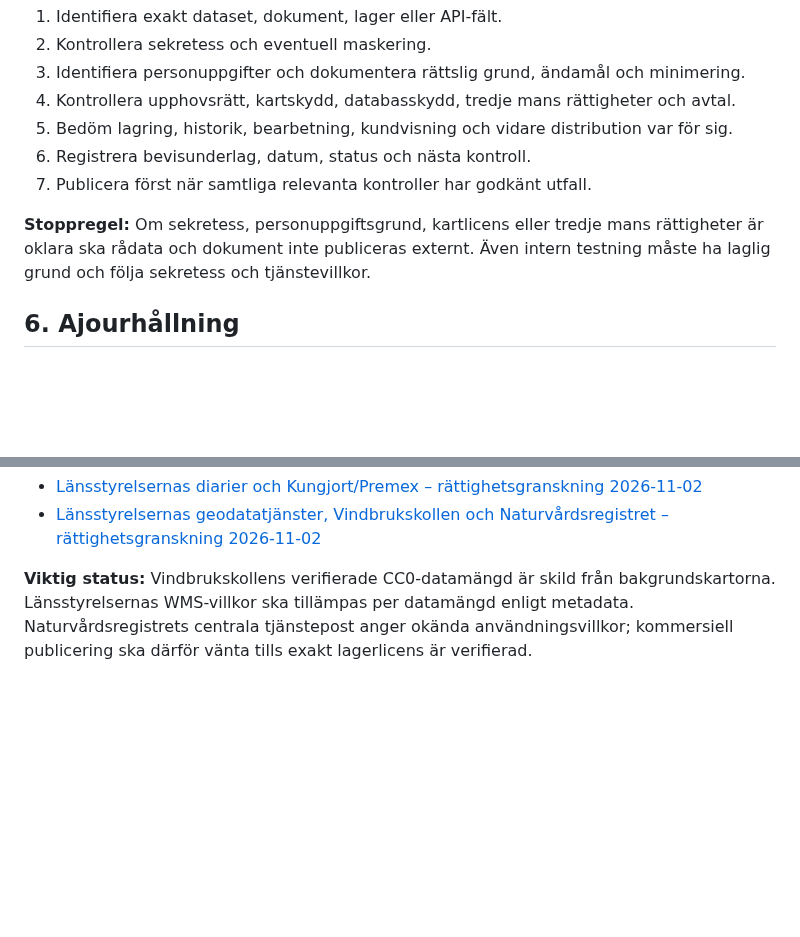
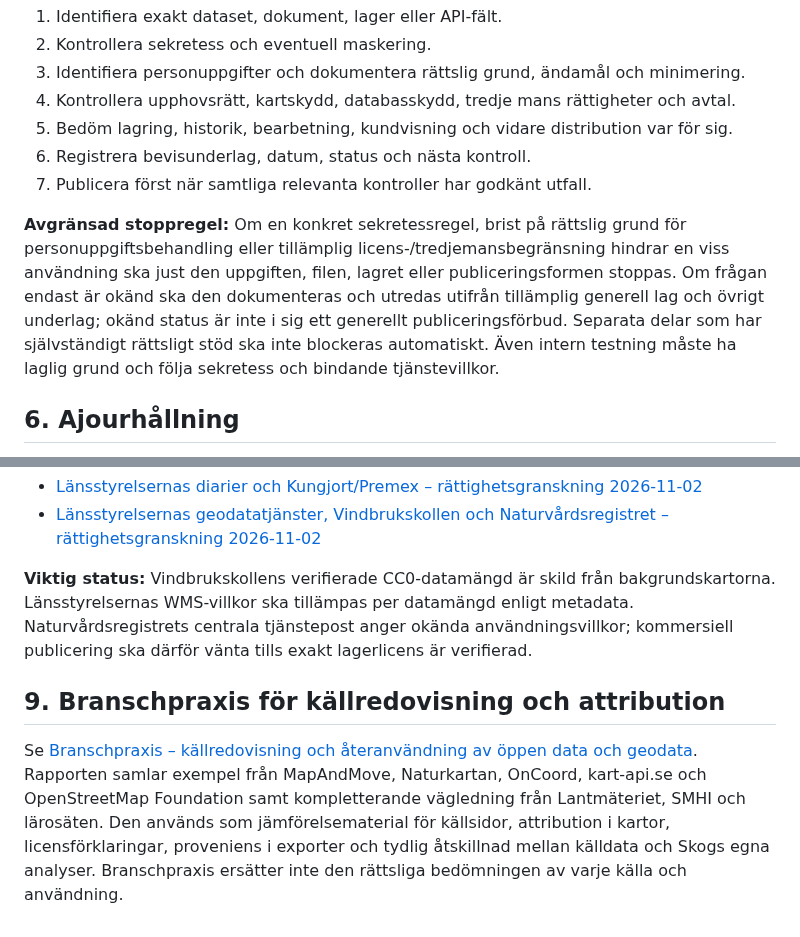
Before and after one commit to dahlinrobert-lgtm/Skog, a Markdown page: docs/rights-and-restrictions-matrix.md, 2 parts joined by grey strips. Rendered like a GitHub page; blank space fills up the shorter version.

Commit message:
Align publication stop rule and link industry attribution review

```diff
--- a/docs/rights-and-restrictions-matrix.md
+++ b/docs/rights-and-restrictions-matrix.md
@@ -183,7 +183,7 @@ Dessa fält är inte en juridisk garanti eller ett automatiskt godkännande. Sta
 6. Registrera bevisunderlag, datum, status och nästa kontroll.
 7. Publicera först när samtliga relevanta kontroller har godkänt utfall.
 
-**Stoppregel:** Om sekretess, personuppgiftsgrund, kartlicens eller tredje mans rättigheter är oklara ska rådata och dokument inte publiceras externt. Även intern testning måste ha laglig grund och följa sekretess och tjänstevillkor.
+**Avgränsad stoppregel:** Om en konkret sekretessregel, brist på rättslig grund för personuppgiftsbehandling eller tillämplig licens-/tredjemansbegränsning hindrar en viss användning ska just den uppgiften, filen, lagret eller publiceringsformen stoppas. Om frågan endast är okänd ska den dokumenteras och utredas utifrån tillämplig generell lag och övrigt underlag; okänd status är inte i sig ett generellt publiceringsförbud. Separata delar som har självständigt rättsligt stöd ska inte blockeras automatiskt. Även intern testning måste ha laglig grund och följa sekretess och bindande tjänstevillkor.
 
 ## 6. Ajourhållning
 
@@ -213,3 +213,8 @@ Följande rapporter innehåller mer detaljerade bedömningar för enskilda käll
 - [Länsstyrelsernas geodatatjänster, Vindbrukskollen och Naturvårdsregistret – rättighetsgranskning 2026-11-02](source-rights-reviews/2026-11-02-geodata-lansstyrelsen-vindbrukskollen-naturvardsverket.md)
 
 **Viktig status:** Vindbrukskollens verifierade CC0-datamängd är skild från bakgrundskartorna. Länsstyrelsernas WMS-villkor ska tillämpas per datamängd enligt metadata. Naturvårdsregistrets centrala tjänstepost anger okända användningsvillkor; kommersiell publicering ska därför vänta tills exakt lagerlicens är verifierad.
+
+
+## 9. Branschpraxis för källredovisning och attribution
+
+Se [Branschpraxis – källredovisning och återanvändning av öppen data och geodata](industry-practice-open-data-attribution.md). Rapporten samlar exempel från MapAndMove, Naturkartan, OnCoord, kart-api.se och OpenStreetMap Foundation samt kompletterande vägledning från Lantmäteriet, SMHI och lärosäten. Den används som jämförelsematerial för källsidor, attribution i kartor, licensförklaringar, proveniens i exporter och tydlig åtskillnad mellan källdata och Skogs egna analyser. Branschpraxis ersätter inte den rättsliga bedömningen av varje källa och användning.
```
